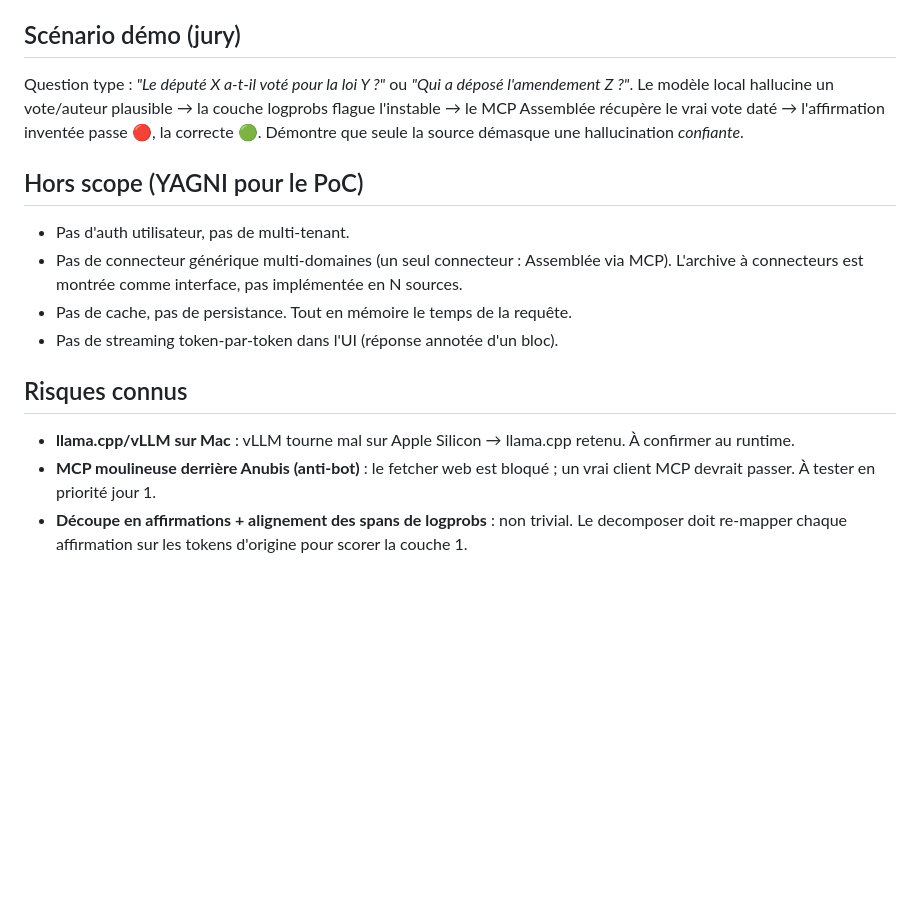
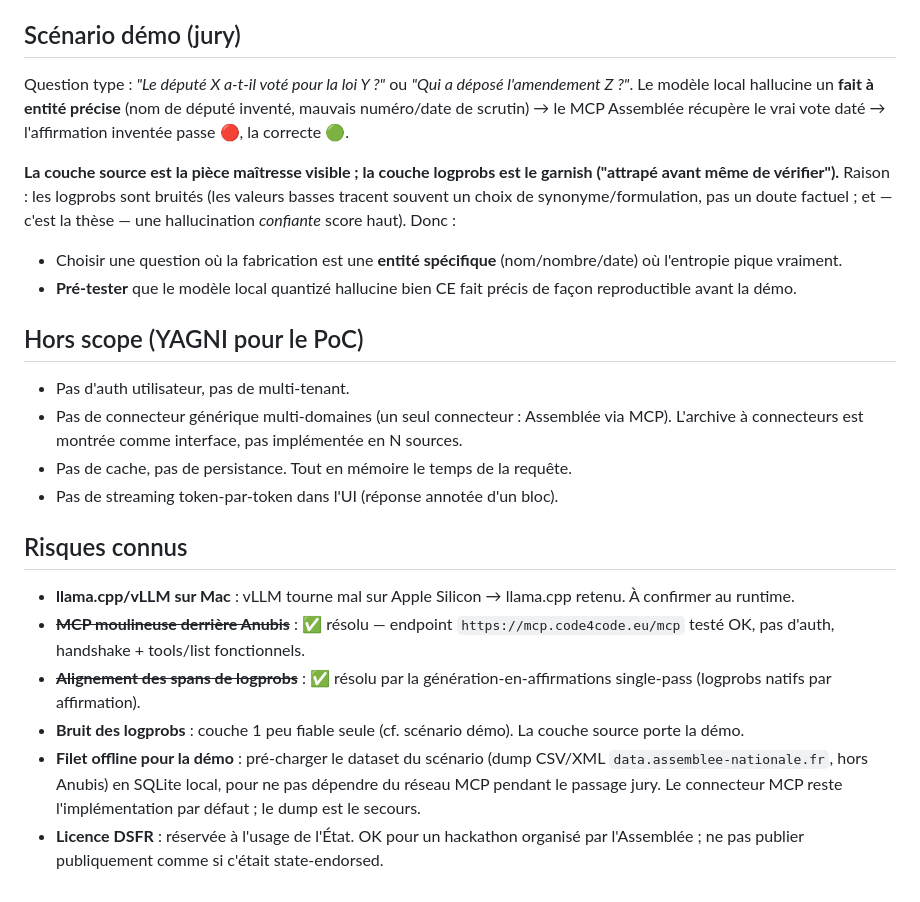
Before and after one commit to Nyrok/hallucide, a Markdown page: docs/2026-06-22-hallucide-design.md, the part around one of its changes. Drawn GitHub-style; blank space fills up the shorter version.

```diff
--- a/docs/2026-06-22-hallucide-design.md
+++ b/docs/2026-06-22-hallucide-design.md
@@ -72,7 +75,11 @@ Principe : **la source datée prime toujours** sur la confiance interne. Les log
 
 ## Scénario démo (jury)
 Question type : *"Le député X a-t-il voté pour la loi Y ?"* ou *"Qui a déposé l'amendement Z ?"*.
-Le modèle local hallucine un vote/auteur plausible → la couche logprobs flague l'instable → le MCP Assemblée récupère le vrai vote daté → l'affirmation inventée passe 🔴, la correcte 🟢. Démontre que seule la source démasque une hallucination *confiante*.
+Le modèle local hallucine un **fait à entité précise** (nom de député inventé, mauvais numéro/date de scrutin) → le MCP Assemblée récupère le vrai vote daté → l'affirmation inventée passe 🔴, la correcte 🟢.
+
+**La couche source est la pièce maîtresse visible ; la couche logprobs est le garnish ("attrapé avant même de vérifier").** Raison : les logprobs sont bruités (les valeurs basses tracent souvent un choix de synonyme/formulation, pas un doute factuel ; et — c'est la thèse — une hallucination *confiante* score haut). Donc :
+- Choisir une question où la fabrication est une **entité spécifique** (nom/nombre/date) où l'entropie pique vraiment.
+- **Pré-tester** que le modèle local quantizé hallucine bien CE fait précis de façon reproductible avant la démo.
 
 ## Hors scope (YAGNI pour le PoC)
 - Pas d'auth utilisateur, pas de multi-tenant.
@@ -82,5 +89,8 @@ Le modèle local hallucine un vote/auteur plausible → la couche logprobs flagu
 
 ## Risques connus
 - **llama.cpp/vLLM sur Mac** : vLLM tourne mal sur Apple Silicon → llama.cpp retenu. À confirmer au runtime.
-- **MCP moulineuse derrière Anubis (anti-bot)** : le fetcher web est bloqué ; un vrai client MCP devrait passer. À tester en priorité jour 1.
-- **Découpe en affirmations + alignement des spans de logprobs** : non trivial. Le decomposer doit re-mapper chaque affirmation sur les tokens d'origine pour scorer la couche 1.
+- **~~MCP moulineuse derrière Anubis~~** : ✅ résolu — endpoint `https://mcp.code4code.eu/mcp` testé OK, pas d'auth, handshake + tools/list fonctionnels.
+- **~~Alignement des spans de logprobs~~** : ✅ résolu par la génération-en-affirmations single-pass (logprobs natifs par affirmation).
+- **Bruit des logprobs** : couche 1 peu fiable seule (cf. scénario démo). La couche source porte la démo.
+- **Filet offline pour la démo** : pré-charger le dataset du scénario (dump CSV/XML `data.assemblee-nationale.fr`, hors Anubis) en SQLite local, pour ne pas dépendre du réseau MCP pendant le passage jury. Le connecteur MCP reste l'implémentation par défaut ; le dump est le secours.
+- **Licence DSFR** : réservée à l'usage de l'État. OK pour un hackathon organisé par l'Assemblée ; ne pas publier publiquement comme si c'était state-endorsed.
```
Also changed, not shown: other parts of docs/2026-06-22-hallucide-design.md (+15 -12 lines).
